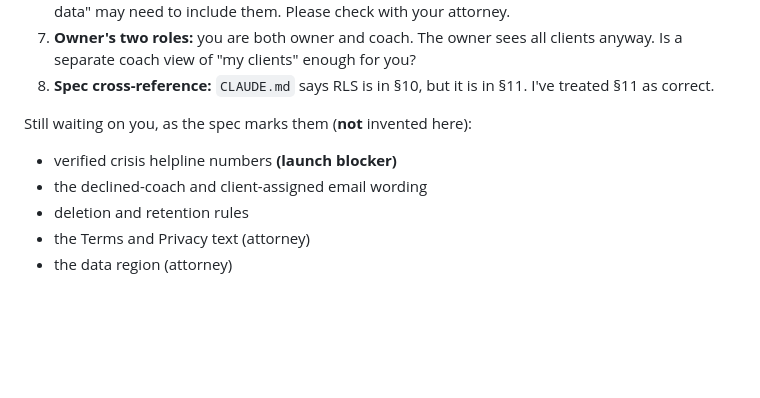
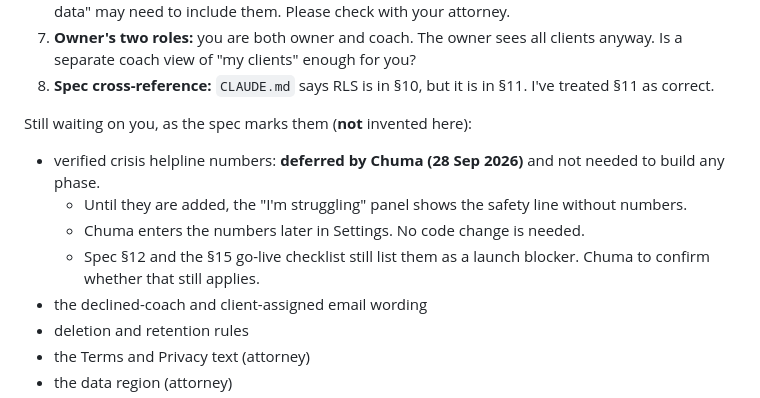
Before and after one commit to mlinjana/alx-pre_course, a Markdown page: portal/docs/PHASE-0-PLAN.md, the part around the change. Rendered like a GitHub page; blank space fills up the shorter version.

Commit message:
Record deferral of crisis helpline numbers in Phase 0 plan
Co-Authored-By: Claude Opus 5.5 <noreply@anthropic.com>
Claude-Session: https://claude.ai/code/session_01F4BgWay9ahgVY6wWPgxU39

```diff
--- a/portal/docs/PHASE-0-PLAN.md
+++ b/portal/docs/PHASE-0-PLAN.md
@@ -89,7 +89,10 @@ Everything in §14 Phase 1, **plus TOTP for owner and coach** (see §3):
 8. **Spec cross-reference:** `CLAUDE.md` says RLS is in §10, but it is in §11. I've treated §11 as correct.
 
 Still waiting on you, as the spec marks them (**not** invented here):
-- verified crisis helpline numbers **(launch blocker)**
+- verified crisis helpline numbers: **deferred by Chuma (28 Sep 2026)** and not needed to build any phase.
+  - Until they are added, the "I'm struggling" panel shows the safety line without numbers.
+  - Chuma enters the numbers later in Settings. No code change is needed.
+  - Spec §12 and the §15 go-live checklist still list them as a launch blocker. Chuma to confirm whether that still applies.
 - the declined-coach and client-assigned email wording
 - deletion and retention rules
 - the Terms and Privacy text (attorney)
```
